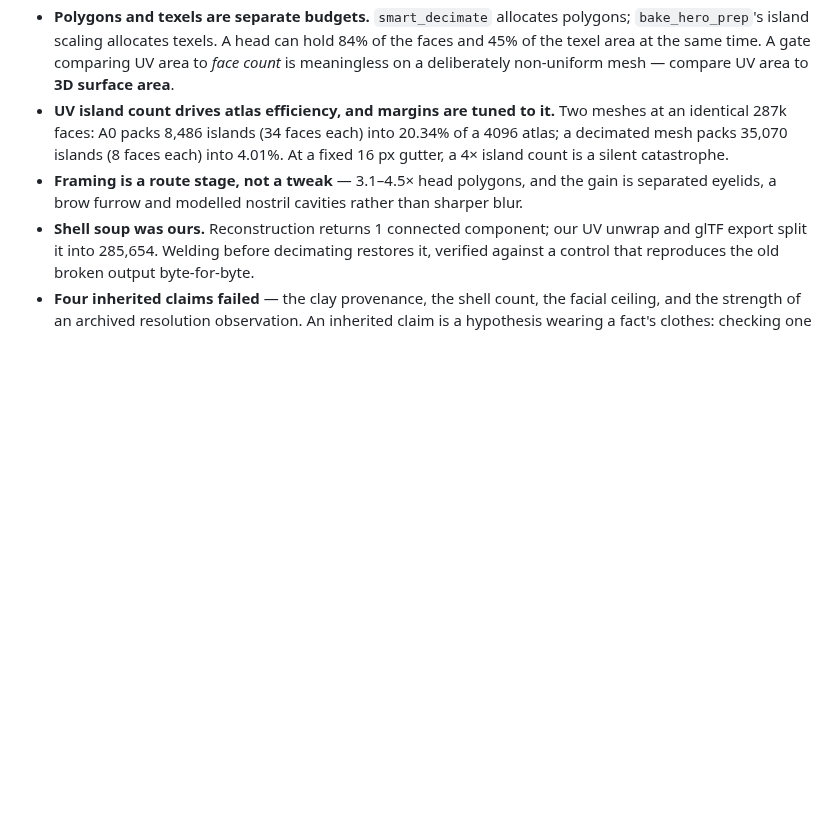
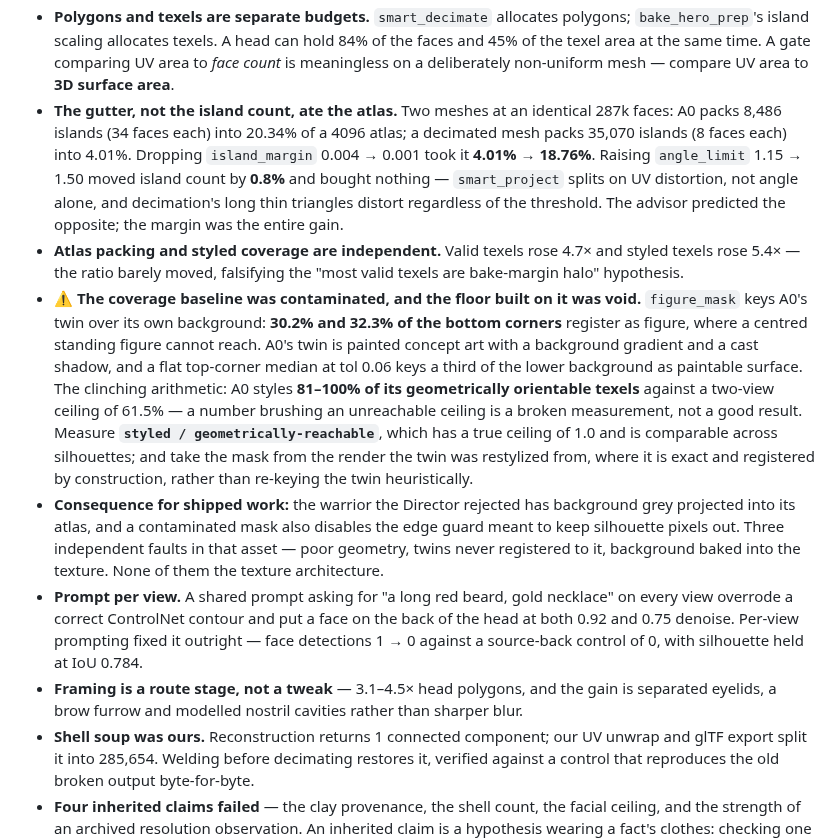
Before and after one commit to mcp-tool-shop-org/facet, a Markdown page: docs/experiments/README.md, the part around the change. GitHub-like rendering; blank space fills up the shorter version.

Commit message:
docs: the coverage baseline was contaminated — the 30% floor is void
Chasing why coverage would not move, the executor checked the baseline itself and
found figure_mask keys A0 twin front over its own background: 30.2% and 32.3% of the
BOTTOM corners register as figure, where a centred standing figure cannot reach. A0
twin is painted concept art with a background gradient and a cast shadow; a flat
top-corner median at tol 0.06 keys a third of the lower background as paintable
surface. W3 twins key 0.0% in all four corners.

Clinching arithmetic: A0 styles 81-100% of its geometrically orientable texels
against a two-view ceiling of 61.5%. A number brushing an unreachable ceiling is a
broken measurement, not a good result.

RULED: suspend the >=30% ANDON rather than tune it; measure styled /
geometrically-reachable, which has a true ceiling of 1.0 and compares across
silhouettes. Take the figure mask from the render the twin was restylized from —
restylize_views already computes it exactly — instead of re-keying the twin
heuristically. Keep corner-median only as a loud fallback for legacy twins.

Also ruled: --edge-dist should scale with silhouette width, since a fixed 7px erosion
costs by perimeter-to-area — a third of a 40px arm on W3's narrow figure, far less on
A0's blobbier one. island_margin 0.001 becomes default (4.01% -> 18.76%);
angle_limit reverts to 1.15 (moved islands 0.8%, advisor prediction wrong).

Consequence for shipped work: the rejected warrior has background grey projected into
its atlas. Three independent faults in that asset — poor geometry, twins never
registered to it, background baked in. None of them the texture architecture.

Co-Authored-By: Claude Fable 5 <noreply@anthropic.com>

```diff
--- a/docs/experiments/README.md
+++ b/docs/experiments/README.md
@@ -32,10 +32,36 @@ from the advisor, only once the Director has seen the evidence.**
   `bake_hero_prep`'s island scaling allocates texels. A head can hold 84% of the faces and
   45% of the texel area at the same time. A gate comparing UV area to *face count* is
   meaningless on a deliberately non-uniform mesh — compare UV area to **3D surface area**.
-- **UV island count drives atlas efficiency, and margins are tuned to it.** Two meshes at
-  an identical 287k faces: A0 packs 8,486 islands (34 faces each) into 20.34% of a 4096
-  atlas; a decimated mesh packs 35,070 islands (8 faces each) into 4.01%. At a fixed
-  16 px gutter, a 4× island count is a silent catastrophe.
+- **The gutter, not the island count, ate the atlas.** Two meshes at an identical 287k
+  faces: A0 packs 8,486 islands (34 faces each) into 20.34% of a 4096 atlas; a decimated
+  mesh packs 35,070 islands (8 faces each) into 4.01%. Dropping `island_margin`
+  0.004 → 0.001 took it **4.01% → 18.76%**. Raising `angle_limit` 1.15 → 1.50 moved island
+  count by **0.8%** and bought nothing — `smart_project` splits on UV distortion, not angle
+  alone, and decimation's long thin triangles distort regardless of the threshold. The
+  advisor predicted the opposite; the margin was the entire gain.
+- **Atlas packing and styled coverage are independent.** Valid texels rose 4.7× and styled
+  texels rose 5.4× — the ratio barely moved, falsifying the "most valid texels are
+  bake-margin halo" hypothesis.
+- **⚠ The coverage baseline was contaminated, and the floor built on it was void.**
+  `figure_mask` keys A0's twin over its own background: **30.2% and 32.3% of the bottom
+  corners** register as figure, where a centred standing figure cannot reach. A0's twin is
+  painted concept art with a background gradient and a cast shadow, and a flat top-corner
+  median at tol 0.06 keys a third of the lower background as paintable surface. The
+  clinching arithmetic: A0 styles **81–100% of its geometrically orientable texels** against
+  a two-view ceiling of 61.5% — a number brushing an unreachable ceiling is a broken
+  measurement, not a good result. Measure **`styled / geometrically-reachable`**, which has
+  a true ceiling of 1.0 and is comparable across silhouettes; and take the mask from the
+  render the twin was restylized from, where it is exact and registered by construction,
+  rather than re-keying the twin heuristically.
+- **Consequence for shipped work:** the warrior the Director rejected has background grey
+  projected into its atlas, and a contaminated mask also disables the edge guard meant to
+  keep silhouette pixels out. Three independent faults in that asset — poor geometry, twins
+  never registered to it, background baked into the texture. None of them the texture
+  architecture.
+- **Prompt per view.** A shared prompt asking for "a long red beard, gold necklace" on every
+  view overrode a correct ControlNet contour and put a face on the back of the head at both
+  0.92 and 0.75 denoise. Per-view prompting fixed it outright — face detections 1 → 0
+  against a source-back control of 0, with silhouette held at IoU 0.784.
 - **Framing is a route stage, not a tweak** — 3.1–4.5× head polygons, and the gain is
   separated eyelids, a brow furrow and modelled nostril cavities rather than sharper blur.
 - **Shell soup was ours.** Reconstruction returns 1 connected component; our UV unwrap and
```
